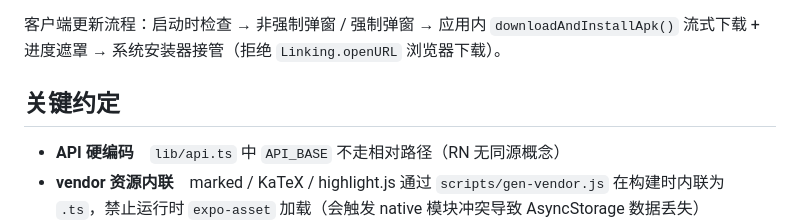
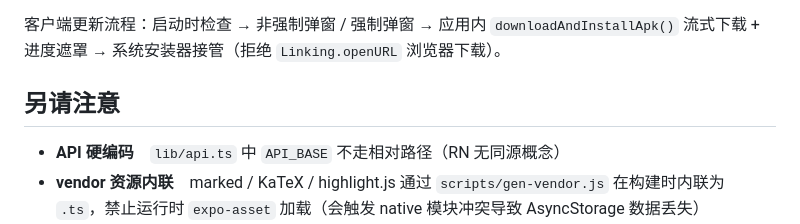
Before and after one commit to KasumiAmi/YunoSeekAPP, a Markdown page: README.md, the part around the change. Rendered like a GitHub page.

```diff
--- a/README.md
+++ b/README.md
@@ -211,7 +211,7 @@ node scripts/publish-apk.js
 
 客户端更新流程：启动时检查 → 非强制弹窗 / 强制弹窗 → 应用内 `downloadAndInstallApk()` 流式下载 + 进度遮罩 → 系统安装器接管（拒绝 `Linking.openURL` 浏览器下载）。
 
-## 关键约定
+## 另请注意
 
 - **API 硬编码**　`lib/api.ts` 中 `API_BASE` 不走相对路径（RN 无同源概念）
 - **vendor 资源内联**　marked / KaTeX / highlight.js 通过 `scripts/gen-vendor.js` 在构建时内联为 `.ts`，禁止运行时 `expo-asset` 加载（会触发 native 模块冲突导致 AsyncStorage 数据丢失）
```
